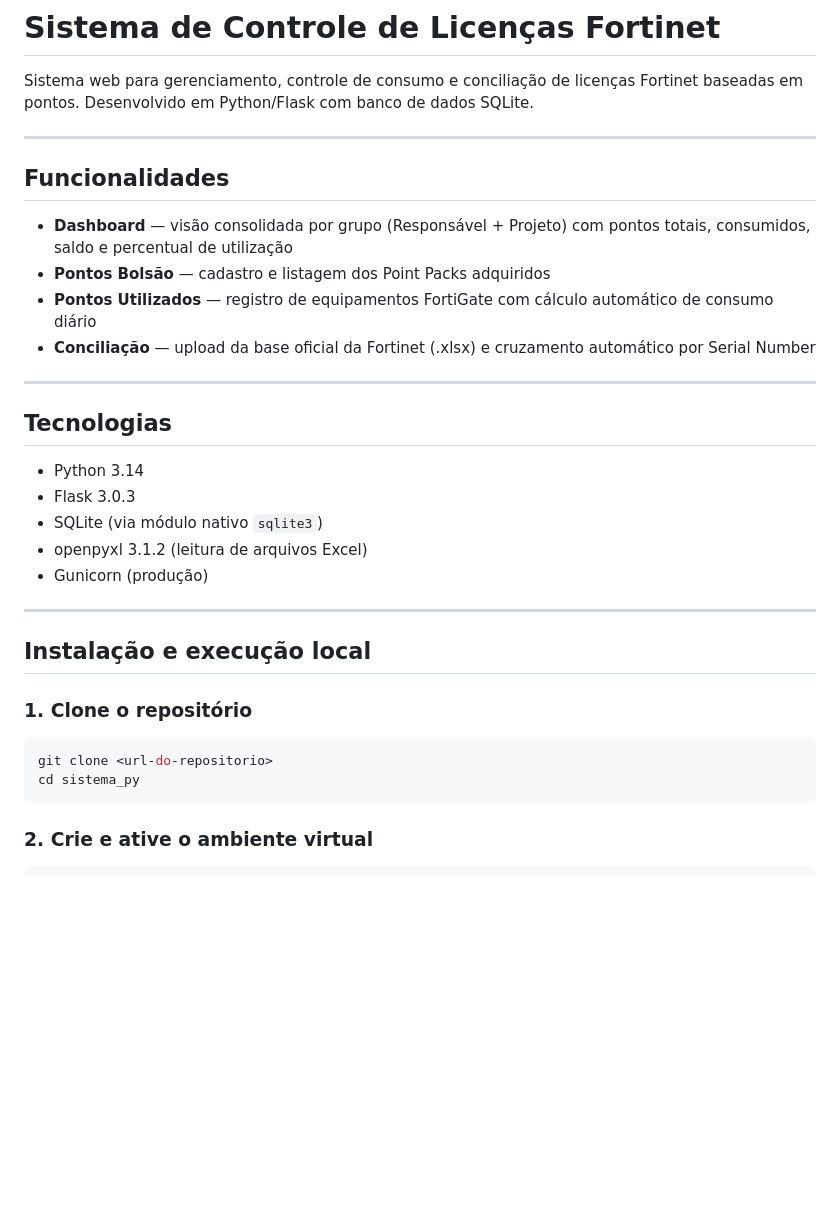
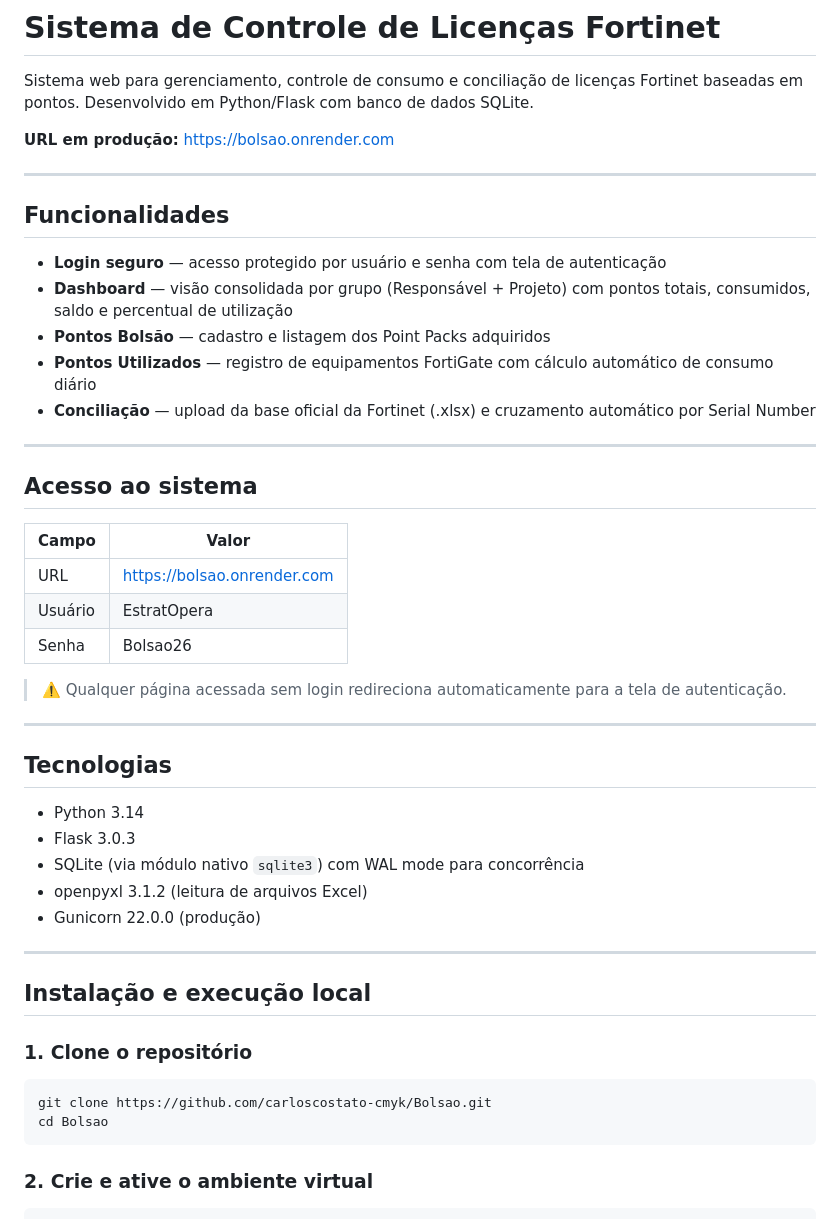
Before and after one commit to carloscostato-cmyk/Bolsao, a Markdown page: README.md, the part around one of its changes. GitHub-like rendering; blank space fills up the shorter version.

````diff
--- a/README.md
+++ b/README.md
@@ -1,11 +1,14 @@
 # Sistema de Controle de Licenças Fortinet
 
 Sistema web para gerenciamento, controle de consumo e conciliação de licenças Fortinet baseadas em pontos. Desenvolvido em Python/Flask com banco de dados SQLite.
+
+**URL em produção:** https://bolsao.onrender.com
 
 ---
 
 ## Funcionalidades
 
+- **Login seguro** — acesso protegido por usuário e senha com tela de autenticação
 - **Dashboard** — visão consolidada por grupo (Responsável + Projeto) com pontos totais, consumidos, saldo e percentual de utilização
 - **Pontos Bolsão** — cadastro e listagem dos Point Packs adquiridos
 - **Pontos Utilizados** — registro de equipamentos FortiGate com cálculo automático de consumo diário
@@ -13,13 +16,25 @@ Sistema web para gerenciamento, controle de consumo e conciliação de licenças
 
 ---
 
+## Acesso ao sistema
+
+| Campo | Valor |
+|---|---|
+| URL | https://bolsao.onrender.com |
+| Usuário | EstratOpera |
+| Senha | Bolsao26 |
+
+> ⚠️ Qualquer página acessada sem login redireciona automaticamente para a tela de autenticação.
+
+---
+
 ## Tecnologias
 
 - Python 3.14
 - Flask 3.0.3
-- SQLite (via módulo nativo `sqlite3`)
+- SQLite (via módulo nativo `sqlite3`) com WAL mode para concorrência
 - openpyxl 3.1.2 (leitura de arquivos Excel)
-- Gunicorn (produção)
+- Gunicorn 22.0.0 (produção)
 
 ---
 
@@ -28,8 +43,8 @@ Sistema web para gerenciamento, controle de consumo e conciliação de licenças
 ### 1. Clone o repositório
 
 ```bash
-git clone <url-do-repositorio>
-cd sistema_py
+git clone https://github.com/carloscostato-cmyk/Bolsao.git
+cd Bolsao
 ```
 
 ### 2. Crie e ative o ambiente virtual
````
Also changed, not shown: other parts of README.md (+35 -24 lines), COMO_USAR.md (+28 -4 lines).
